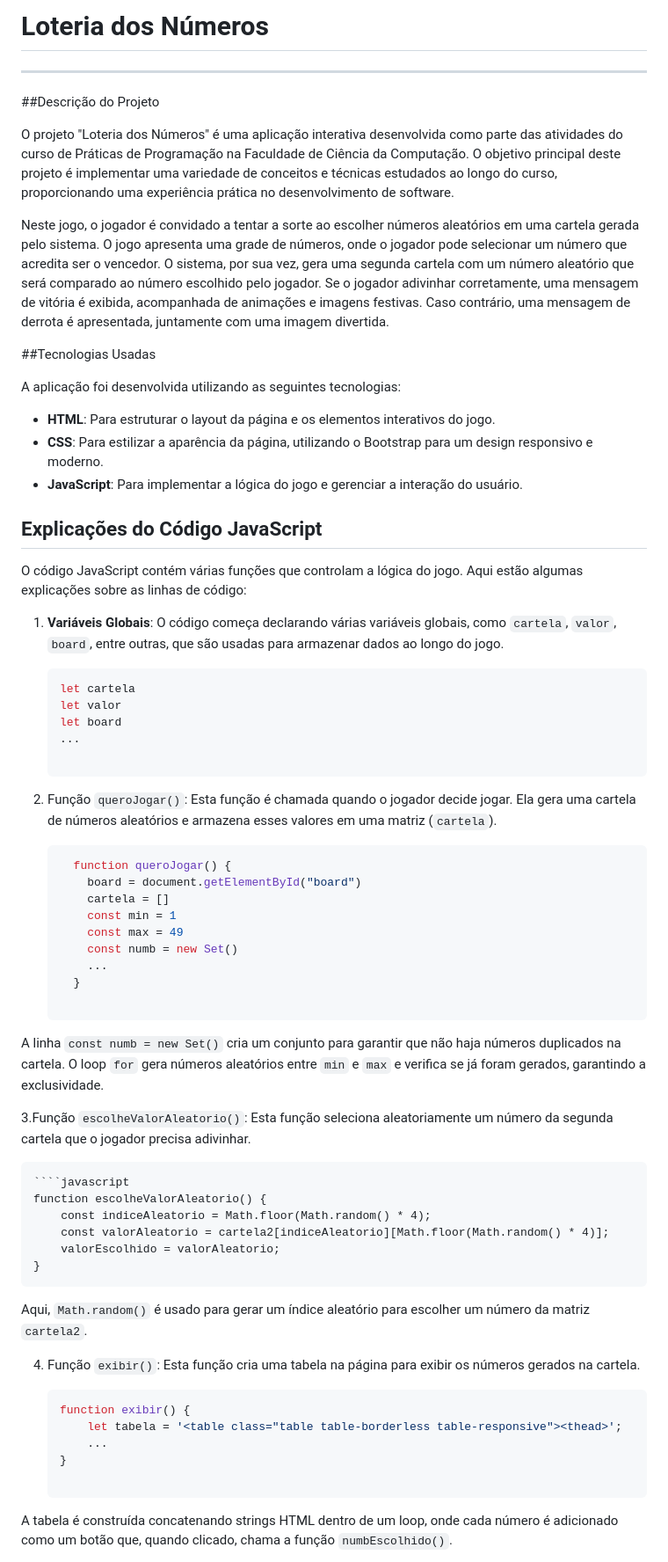
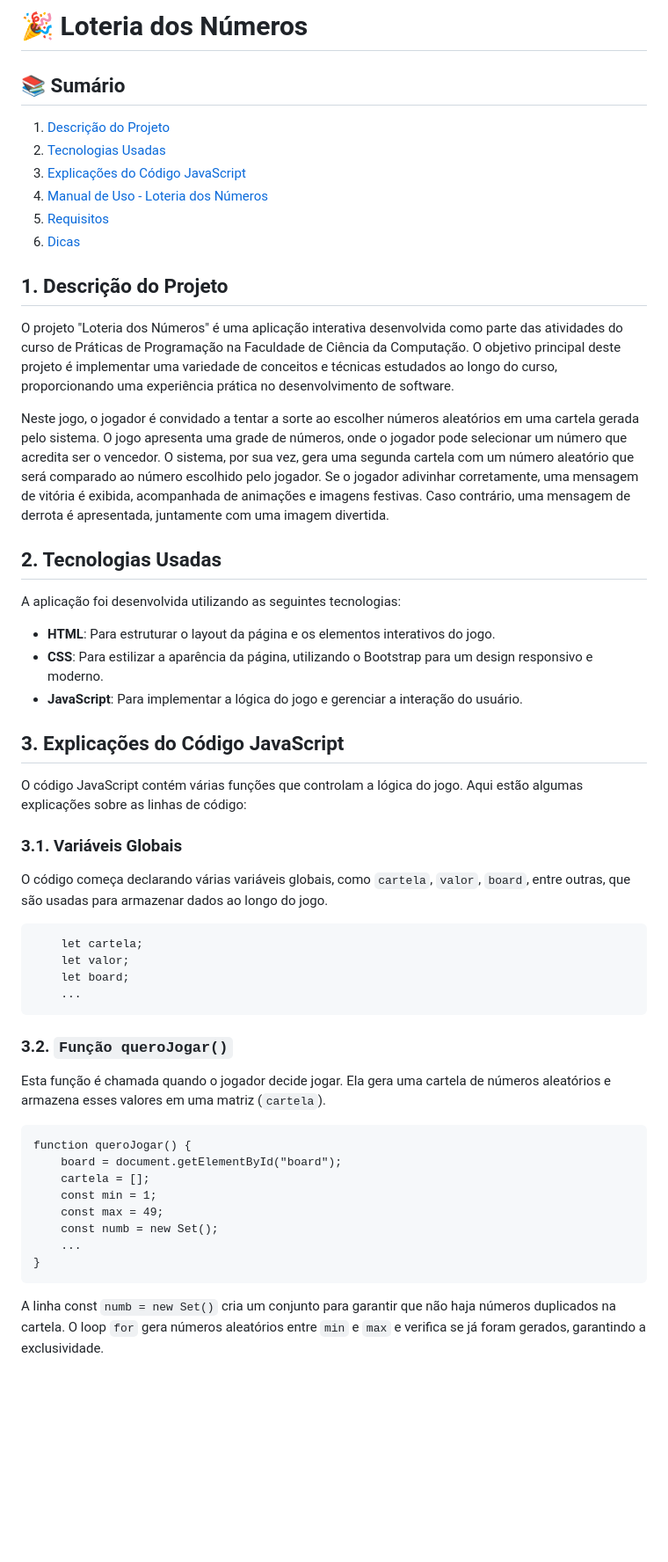
Before and after one commit to isqbruno/Jogo-da-loteria--com-numeros, a Markdown page: README.md, the part around one of its changes. Shown at 88% size. GitHub-like rendering; blank space fills up the shorter version.

`````diff
--- a/README.md
+++ b/README.md
@@ -1,63 +1,51 @@
-# Loteria dos Números
-----
+# 🎉 Loteria dos Números
 
-##Descrição do Projeto
+## 📚 Sumário
+
+1. [Descrição do Projeto](#descrição-do-projeto)
+2. [Tecnologias Usadas](#tecnologias-usadas)
+3. [Explicações do Código JavaScript](#explicações-do-código-javascript)
+4. [Manual de Uso - Loteria dos Números](#manual-de-uso---loteria-dos-números)
+5. [Requisitos](#requisitos)
+6. [Dicas](#dicas)
+
+## 1. Descrição do Projeto
 
 O projeto "Loteria dos Números" é uma aplicação interativa desenvolvida como parte das atividades do curso de Práticas de Programação na Faculdade de Ciência da Computação. O objetivo principal deste projeto é implementar uma variedade de conceitos e técnicas estudados ao longo do curso, proporcionando uma experiência prática no desenvolvimento de software.
 
 Neste jogo, o jogador é convidado a tentar a sorte ao escolher números aleatórios em uma cartela gerada pelo sistema. O jogo apresenta uma grade de números, onde o jogador pode selecionar um número que acredita ser o vencedor. O sistema, por sua vez, gera uma segunda cartela com um número aleatório que será comparado ao número escolhido pelo jogador. Se o jogador adivinhar corretamente, uma mensagem de vitória é exibida, acompanhada de animações e imagens festivas. Caso contrário, uma mensagem de derrota é apresentada, juntamente com uma imagem divertida.
 
-##Tecnologias Usadas
+## 2. Tecnologias Usadas
 
 A aplicação foi desenvolvida utilizando as seguintes tecnologias:
 - **HTML**: Para estruturar o layout da página e os elementos interativos do jogo.
 - **CSS**: Para estilizar a aparência da página, utilizando o Bootstrap para um design responsivo e moderno.
 - **JavaScript**: Para implementar a lógica do jogo e gerenciar a interação do usuário.
 
-## Explicações do Código JavaScript
+## 3. Explicações do Código JavaScript
 
 O código JavaScript contém várias funções que controlam a lógica do jogo. Aqui estão algumas explicações sobre as linhas de código:
 
-1. **Variáveis Globais**: O código começa declarando várias variáveis globais, como `cartela`, `valor`, `board`, entre outras, que são usadas para armazenar dados ao longo do jogo.
+### 3.1. Variáveis Globais
 
-    ```javascript
-    let cartela
-    let valor
-    let board
-    ...
+O código começa declarando várias variáveis globais, como `cartela`, `valor`, `board`, entre outras, que são usadas para armazenar dados ao longo do jogo.
 
-2. Função `queroJogar()`: Esta função é chamada quando o jogador decide jogar. Ela gera uma cartela de números aleatórios e armazena esses valores em uma matriz (`cartela`).
+        let cartela;
+        let valor;
+        let board;
+        ...
 
-    ````javascript
-      function queroJogar() {
-        board = document.getElementById("board")
-        cartela = []
-        const min = 1
-        const max = 49
-        const numb = new Set()
-        ...
-      }
+### 3.2. `Função queroJogar()`
+Esta função é chamada quando o jogador decide jogar. Ela gera uma cartela de números aleatórios e armazena esses valores em uma matriz (`cartela`).
 
-A linha `const numb = new Set()` cria um conjunto para garantir que não haja números duplicados na cartela. O loop `for` gera números aleatórios entre `min` e `max` e verifica se já foram gerados, garantindo a exclusividade.
-
-3.Função `escolheValorAleatorio()`: Esta função seleciona aleatoriamente um número da segunda cartela que o jogador precisa adivinhar.
-
-    ````javascript
-    function escolheValorAleatorio() {
-        const indiceAleatorio = Math.floor(Math.random() * 4);
-        const valorAleatorio = cartela2[indiceAleatorio][Math.floor(Math.random() * 4)];
-        valorEscolhido = valorAleatorio;
-    }
-
-Aqui, `Math.random()` é usado para gerar um índice aleatório para escolher um número da matriz `cartela2`.
-
-4. Função `exibir()`: Esta função cria uma tabela na página para exibir os números gerados na cartela.
-
-    ````javascript
-    function exibir() {
-        let tabela = '<table class="table table-borderless table-responsive"><thead>';
+    function queroJogar() {
+        board = document.getElementById("board");
+        cartela = [];
+        const min = 1;
+        const max = 49;
+        const numb = new Set();
         ...
     }
 
-A tabela é construída concatenando strings HTML dentro de um loop, onde cada número é adicionado como um botão que, quando clicado, chama a função `numbEscolhido()`.
+A linha const `numb = new Set()` cria um conjunto para garantir que não haja números duplicados na cartela. O loop `for` gera números aleatórios entre `min` e `max` e verifica se já foram gerados, garantindo a exclusividade.
 
`````
Also changed, not shown: other parts of README.md (+7 -44 lines).
